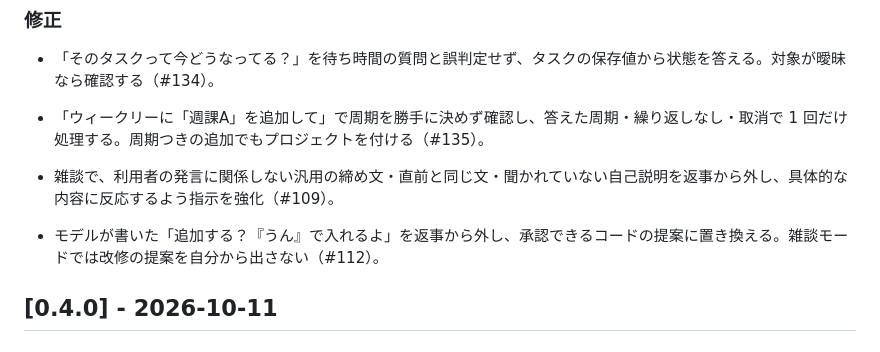
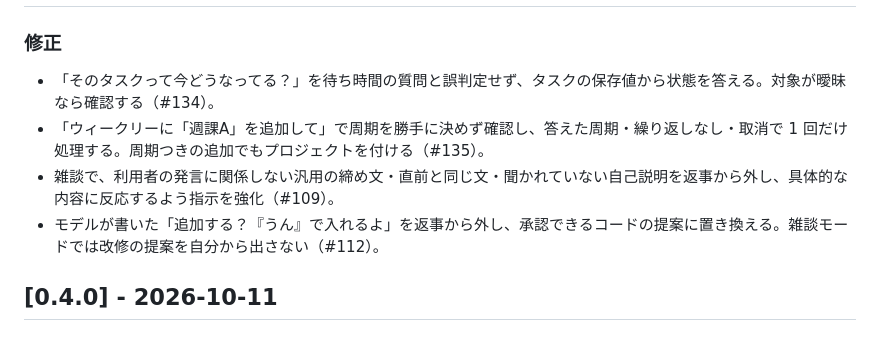
Before and after one commit to HIBIKI5201/External-Self-Agent, a Markdown page: CHANGELOG.md, the part around the change. GitHub-like rendering.

Commit message:
docs: 変更履歴の空行を整える（#112）
Co-Authored-By: Claude Opus 5.5 <noreply@anthropic.com>

```diff
--- a/CHANGELOG.md
+++ b/CHANGELOG.md
@@ -9,8 +9,8 @@ PR ごとに「未リリース」へ追記し、版を上げるときに見出
 - 「そのタスクって今どうなってる？」を待ち時間の質問と誤判定せず、タスクの保存値から状態を答える。対象が曖昧なら確認する（#134）。
 - 「ウィークリーに「週課A」を追加して」で周期を勝手に決めず確認し、答えた周期・繰り返しなし・取消で 1 回だけ処理する。周期つきの追加でもプロジェクトを付ける（#135）。
 - 雑談で、利用者の発言に関係しない汎用の締め文・直前と同じ文・聞かれていない自己説明を返事から外し、具体的な内容に反応するよう指示を強化（#109）。
+- モデルが書いた「追加する？『うん』で入れるよ」を返事から外し、承認できるコードの提案に置き換える。雑談モードでは改修の提案を自分から出さない（#112）。
 
-- モデルが書いた「追加する？『うん』で入れるよ」を返事から外し、承認できるコードの提案に置き換える。雑談モードでは改修の提案を自分から出さない（#112）。
 ## [0.4.0] - 2026-10-11
 
 ### 追加
```
